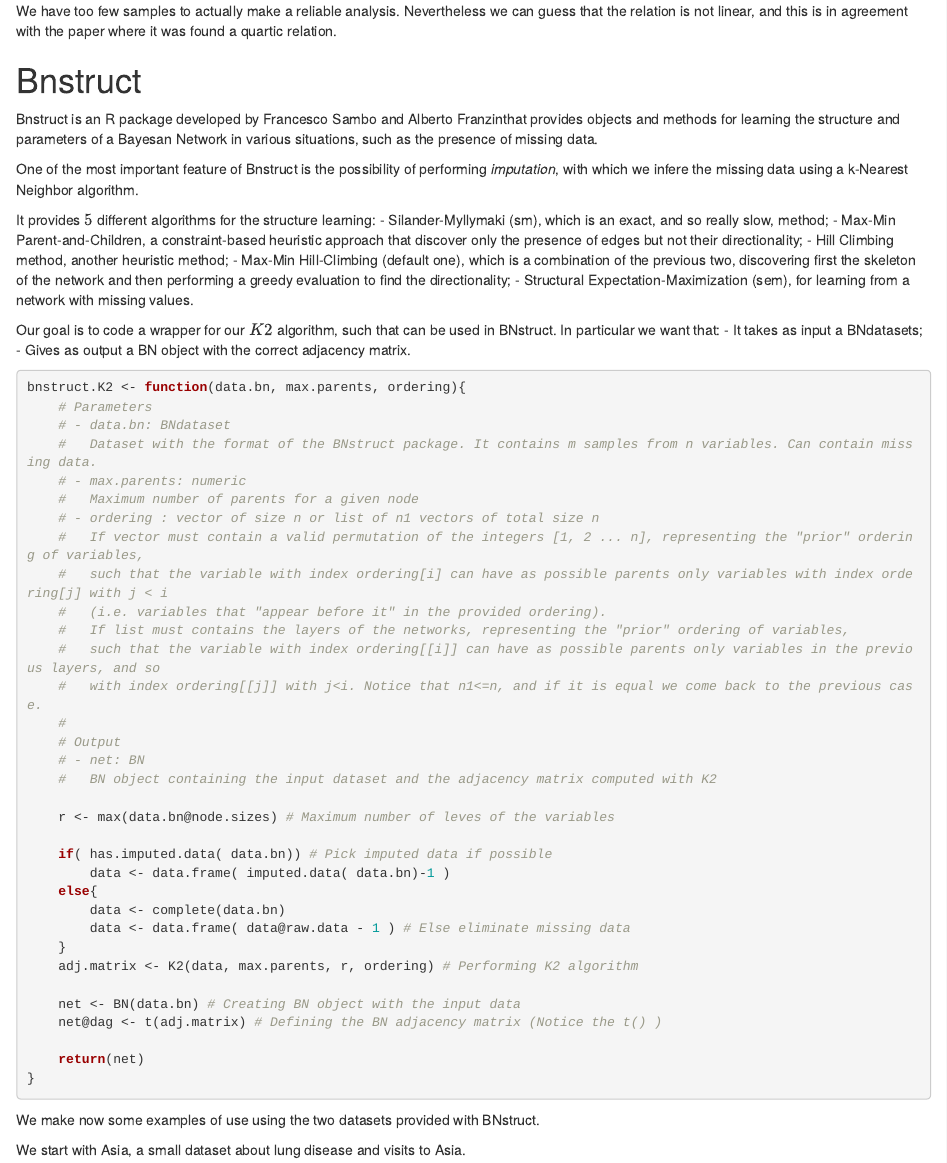
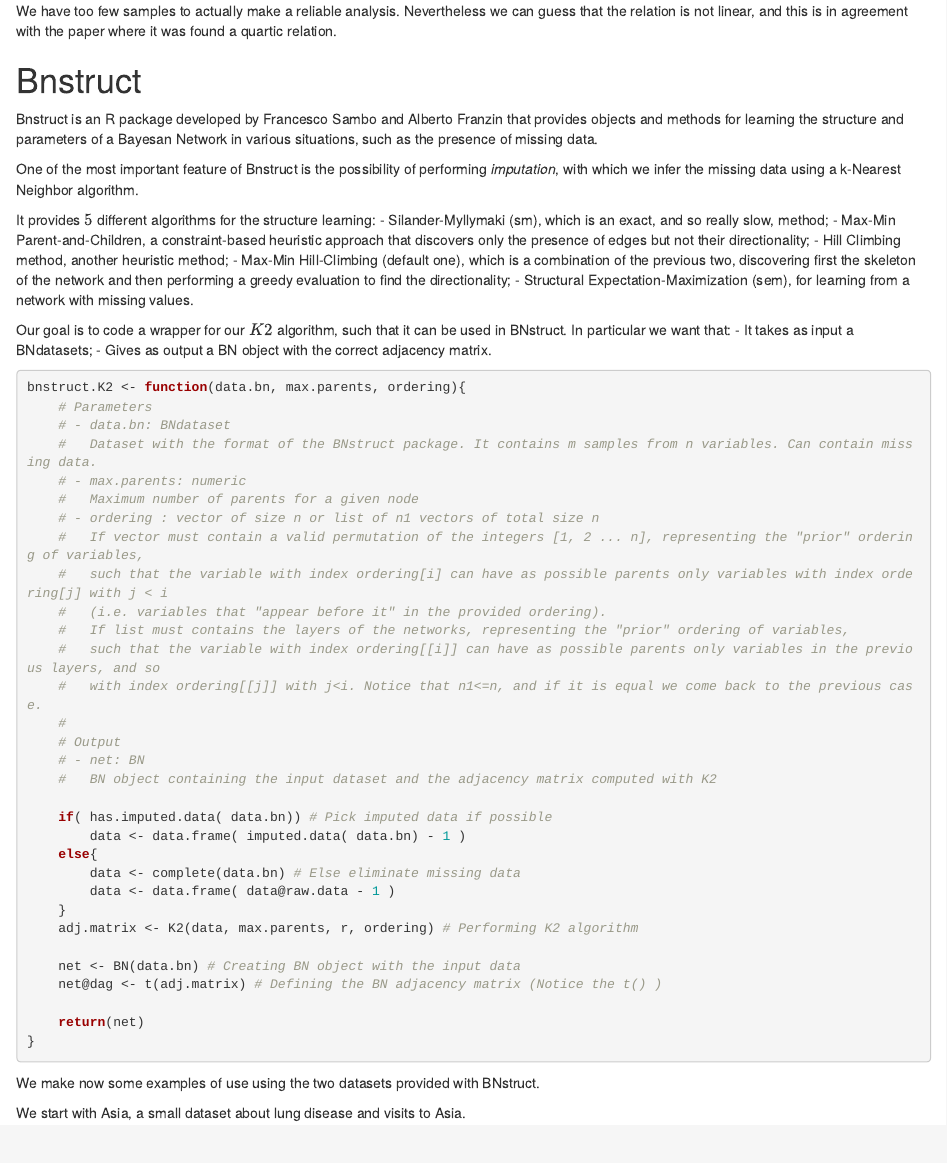
Before and after one commit to mballarin97/BayesNetworks, an R Markdown document (Examples&BNstruct.Rmd): the page in a window 1100 px wide, from 8810 px down. Rendered offline with R 4.5, knitr and Pandoc, with nearby package versions; some code elsewhere in the file could not run offline; common packages that the code uses without loading them are loaded.

Commit message:
minor changes

```diff
--- a/Examples&BNstruct.Rmd
+++ b/Examples&BNstruct.Rmd
@@ -387,18 +385,18 @@
 # Bnstruct
 
 
-Bnstruct is an R package developed by Francesco Sambo and Alberto Franzinthat provides objects and methods for learning the structure and parameters of a Bayesan Network in various situations, such as the presence of missing data.
+Bnstruct is an R package developed by Francesco Sambo and Alberto Franzin that provides objects and methods for learning the structure and parameters of a Bayesan Network in various situations, such as the presence of missing data.
 
-One of the most important feature of Bnstruct is the possibility of performing *imputation*, with which we infere the missing data using a k-Nearest Neighbor algorithm.
+One of the most important feature of Bnstruct is the possibility of performing *imputation*, with which we infer the missing data using a k-Nearest Neighbor algorithm.
 
 It provides $5$ different algorithms for the structure learning:
 - Silander-Myllymaki (sm), which is an exact, and so really slow, method;
-- Max-Min Parent-and-Children, a constraint-based heuristic approach that discover only the presence of edges but not their directionality;
+- Max-Min Parent-and-Children, a constraint-based heuristic approach that discovers only the presence of edges but not their directionality;
 - Hill Climbing method, another heuristic method;
 - Max-Min Hill-Climbing (default one), which is a combination of the previous two, discovering first the skeleton of the network and then performing a greedy evaluation to find the directionality;
 - Structural Expectation-Maximization (sem), for learning from a network with missing values.
 
-Our goal is to code a wrapper for our $K2$ algorithm, such that can be used in BNstruct. In particular we want that:
+Our goal is to code a wrapper for our $K2$ algorithm, such that it can be used in BNstruct. In particular we want that:
 - It takes as input a BNdatasets;
 - Gives as output a BN object with the correct adjacency matrix.
 
@@ -421,13 +419,11 @@
     # - net: BN
     #   BN object containing the input dataset and the adjacency matrix computed with K2
 
-    r <- max(data.bn@node.sizes) # Maximum number of leves of the variables
-
     if( has.imputed.data( data.bn)) # Pick imputed data if possible
-        data <- data.frame( imputed.data( data.bn)-1 )
+        data <- data.frame( imputed.data( data.bn) - 1 )
     else{
-        data <- complete(data.bn)
-        data <- data.frame( data@raw.data - 1 ) # Else eliminate missing data
+        data <- complete(data.bn) # Else eliminate missing data
+        data <- data.frame( data@raw.data - 1 )
     }
     adj.matrix <- K2(data, max.parents, r, ordering) # Performing K2 algorithm
 
```
Also changed, not shown: Examples&BNstruct.Rmd (16 more changed lines).
